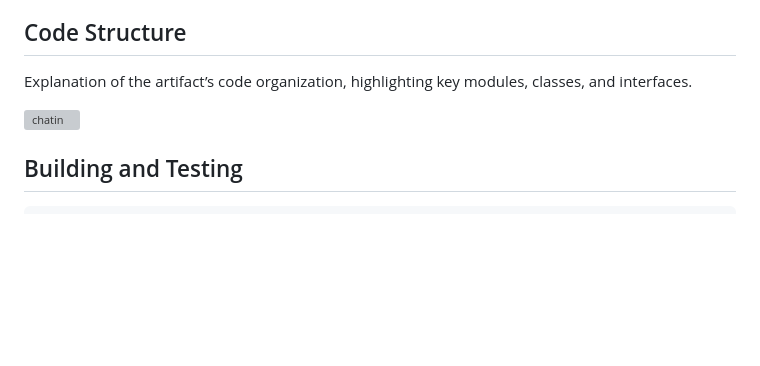
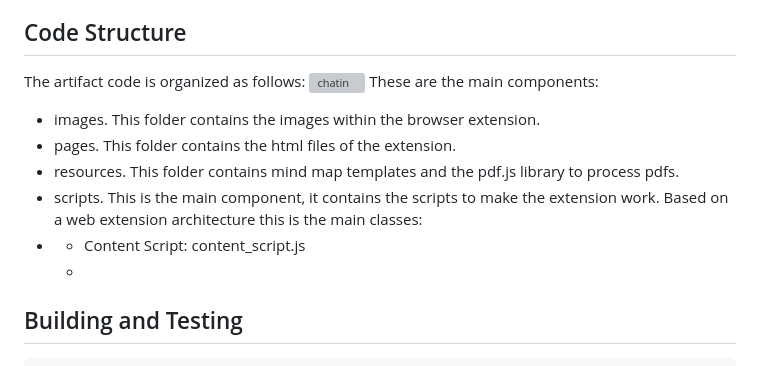
Before and after one commit to onekin/Chatin, a Markdown page: README.md, the part around the change. GitHub-like rendering; blank space fills up the shorter version; grey boxes are pictures that could not be loaded.

```diff
--- a/README.md
+++ b/README.md
@@ -168,10 +168,15 @@ Chatin makes use of differente APIs:
 - LangChain. Chatin uses different LLM's API through the LangChain JS library: https://js.langchain.com/docs/get_started/introduction
 
 ## Code Structure
-Explanation of the artifact’s code organization, highlighting key modules, classes, and interfaces.
-
+The artifact code is organized as follows:
 ![chatin](https://github.com/onekin/Chatin/assets/31988855/ee3f42df-1472-433e-9b87-16dafccb80d7)
-
+These are the main components:
+- images. This folder contains the images within the browser extension.
+- pages. This folder contains the html files of the extension.
+- resources. This folder contains mind map templates and the pdf.js library to process pdfs.
+- scripts. This is the main component, it contains the scripts to make the extension work. Based on a web extension architecture this is the main classes:
+- - Content Script: content_script.js
+  -
 
 ## Building and Testing
 
```
